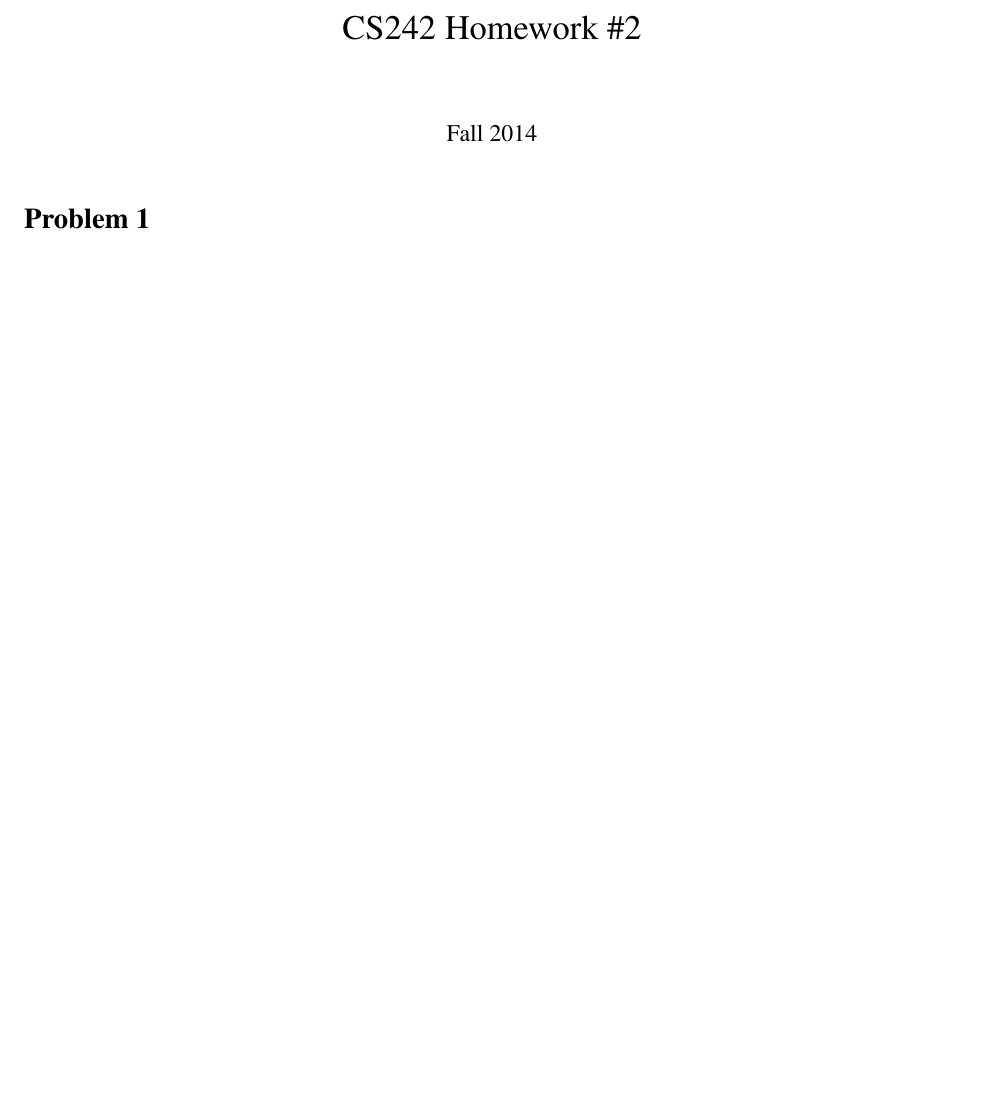
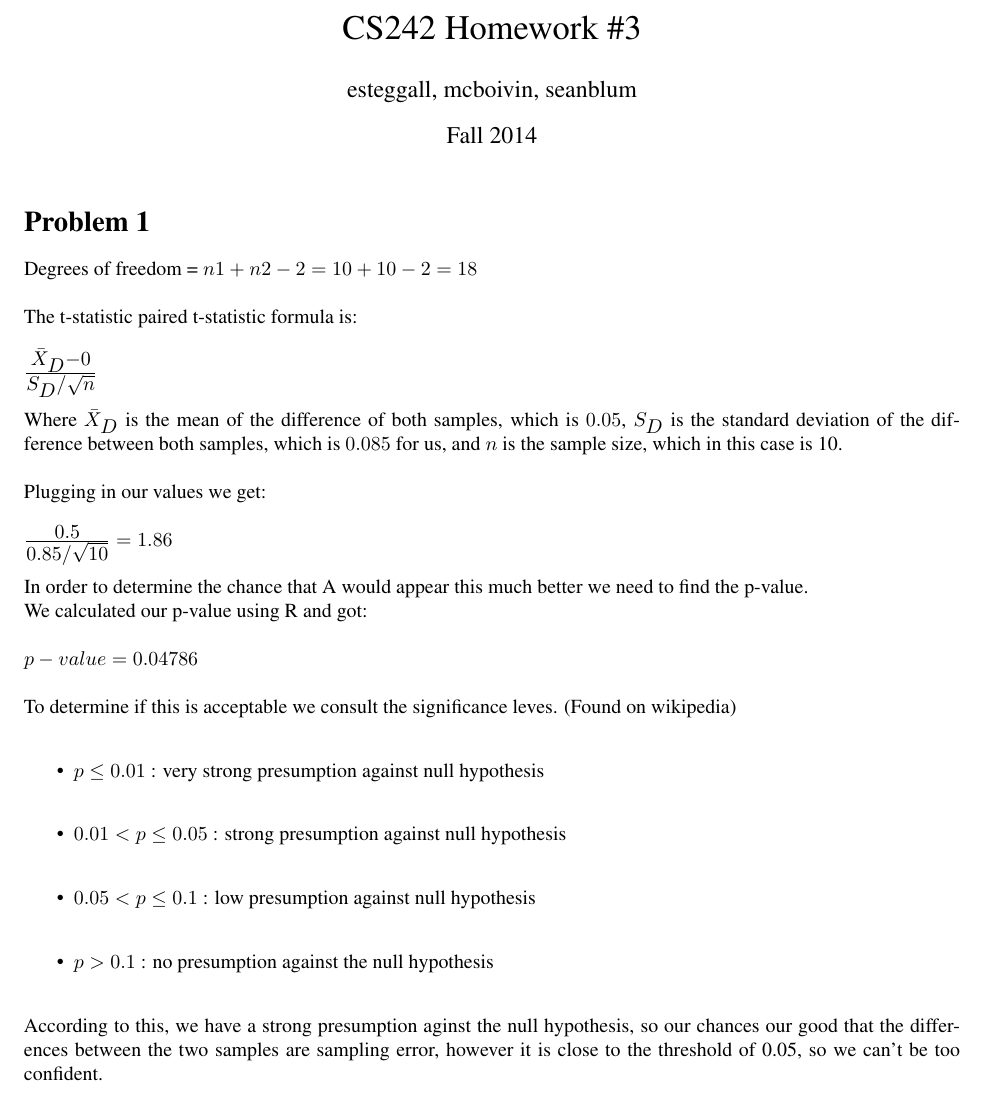
Before and after one commit to egall/Machine_Learning, a LaTeX document (ml_hw3/ml_hw3.tex): part of the page, cut so that both start at the same text, the shorter picture padded with empty space. Compiled offline with pdfLaTeX.

Commit message:
Finished rough draft of problem 1

```diff
--- a/ml_hw3/ml_hw3.tex
+++ b/ml_hw3/ml_hw3.tex
@@ -5,13 +5,43 @@
 \usepackage{enumerate,graphicx,hyperref,verbatim, amsmath, mathtools,pdfpages}
 \DeclareMathSizes{10}{10}{10}{10}
 
-\title{CS242 Homework \#2}
+\title{CS242 Homework \#3}
 
-\author{}
+\author{esteggall, mcboivin, seanblum}
 
 \date{Fall 2014}
 \setlength\parindent{0pt}
 \begin{document} \maketitle \pagestyle{empty}
 \section*{Problem 1}
+%Okay this is fucking with me, I found like 3 different ways to calculate degrees of freedom. The one I find most reasonable is here, the other two are commented out with the sources included. lemme know what you guys think...
+Degrees of freedom = $n1 + n2 -2 = 10 + 10 -2 = 18$\\
+% source: http://statistics.berkeley.edu/computing/r-t-tests
+
+
+%Degrees of freedom = $n/2 -1 = 10/2 -1 = 4$\\
+%source:http://en.wikipedia.org/wiki/Student%27s_t-test#Paired_samples
+% This way seems the least likely as it would give us -1 degrees of freedom: n1 - n2 - 1
+% source: http://formulas.tutorvista.com/math/degrees-of-freedom-formula.html
+
+The t-statistic paired t-statistic formula is:\\\\
+$\frac{\bar{X}_{D} - 0}{S_{D}/\sqrt{n}}$\\\\
+Where  $\bar{X}_{D}$ is the mean of the difference of both samples, which is $0.05$, $S_{D}$ is the standard deviation of the difference between both samples, which is $0.085$ for us, and $n$ is the sample size, which in this case is 10.\\\\
+Plugging in our values we get:\\\\
+$\frac{0.5}{0.85/\sqrt{10}} = 1.86$\\\\
+% verified using R
+In order to determine the chance that A would appear this much better we need to find the p-value.\\
+We calculated our p-value using R and got:\\\\
+$p-value = 0.04786$\\\\
+To determine if this is acceptable we consult the significance leves. (Found on wikipedia)\\
+\begin{itemize}
+ \item $p \leq 0.01$  : very strong presumption against null hypothesis\\
+ \item $0.01 < p \leq 0.05$  : strong presumption against null hypothesis\\
+ \item $0.05 < p \leq 0.1$ : low presumption against null hypothesis\\
+ \item $p > 0.1$ : no presumption against the null hypothesis\\
+\end{itemize}
+According to this, we have a strong presumption aginst the null hypothesis, so our chances our good that the differences between the two samples are sampling error, however it is close to the threshold of 0.05, so we can't be too confident.\\
+
+
+
 
 \end{document}
```
